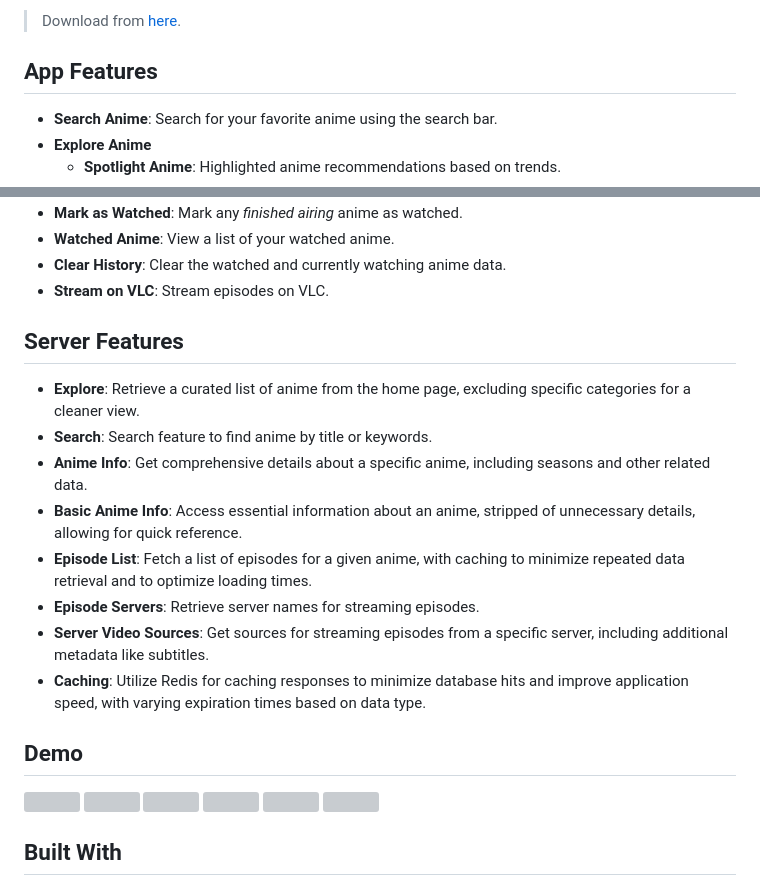
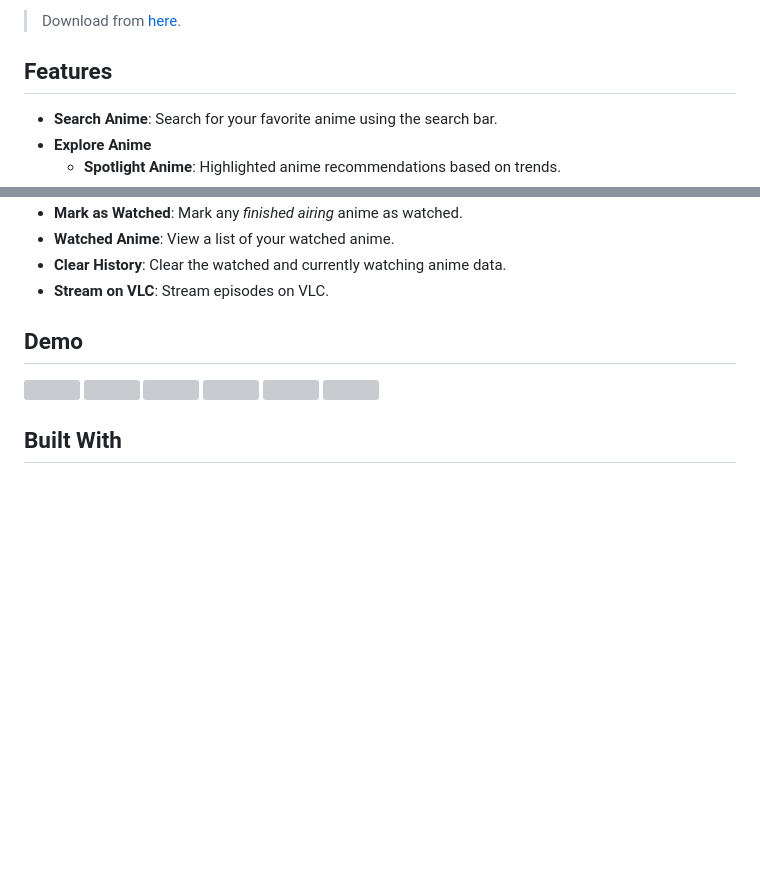
Before and after one commit to pratham-jaiswal/anifuri, a Markdown page: README.md, 2 parts joined by grey strips. Rendered like a GitHub page; blank space fills up the shorter version; grey boxes are pictures that could not be loaded.

Commit message:
remove server details

```diff
--- a/README.md
+++ b/README.md
@@ -8,7 +8,7 @@ Anifuri is a open-source free anime streaming application designed to provide yo
 
 > Download from [here](https://github.com/pratham-jaiswal/anifuri/releases/latest).
 
-## App Features
+## Features
 
 - **Search Anime**: Search for your favorite anime using the search bar.
 - **Explore Anime**
@@ -28,17 +28,6 @@ Anifuri is a open-source free anime streaming application designed to provide yo
 - **Watched Anime**: View a list of your watched anime.
 - **Clear History**: Clear the watched and currently watching anime data.
 - **Stream on VLC**: Stream episodes on VLC.
-
-## Server Features
-
-- **Explore**: Retrieve a curated list of anime from the home page, excluding specific categories for a cleaner view.
-- **Search**: Search feature to find anime by title or keywords.
-- **Anime Info**: Get comprehensive details about a specific anime, including seasons and other related data.
-- **Basic Anime Info**: Access essential information about an anime, stripped of unnecessary details, allowing for quick reference.
-- **Episode List**: Fetch a list of episodes for a given anime, with caching to minimize repeated data retrieval and to optimize loading times.
-- **Episode Servers**: Retrieve server names for streaming episodes.
-- **Server Video Sources**: Get sources for streaming episodes from a specific server, including additional metadata like subtitles.
-- **Caching**: Utilize Redis for caching responses to minimize database hits and improve application speed, with varying expiration times based on data type.
 
 ## Demo
 
```
